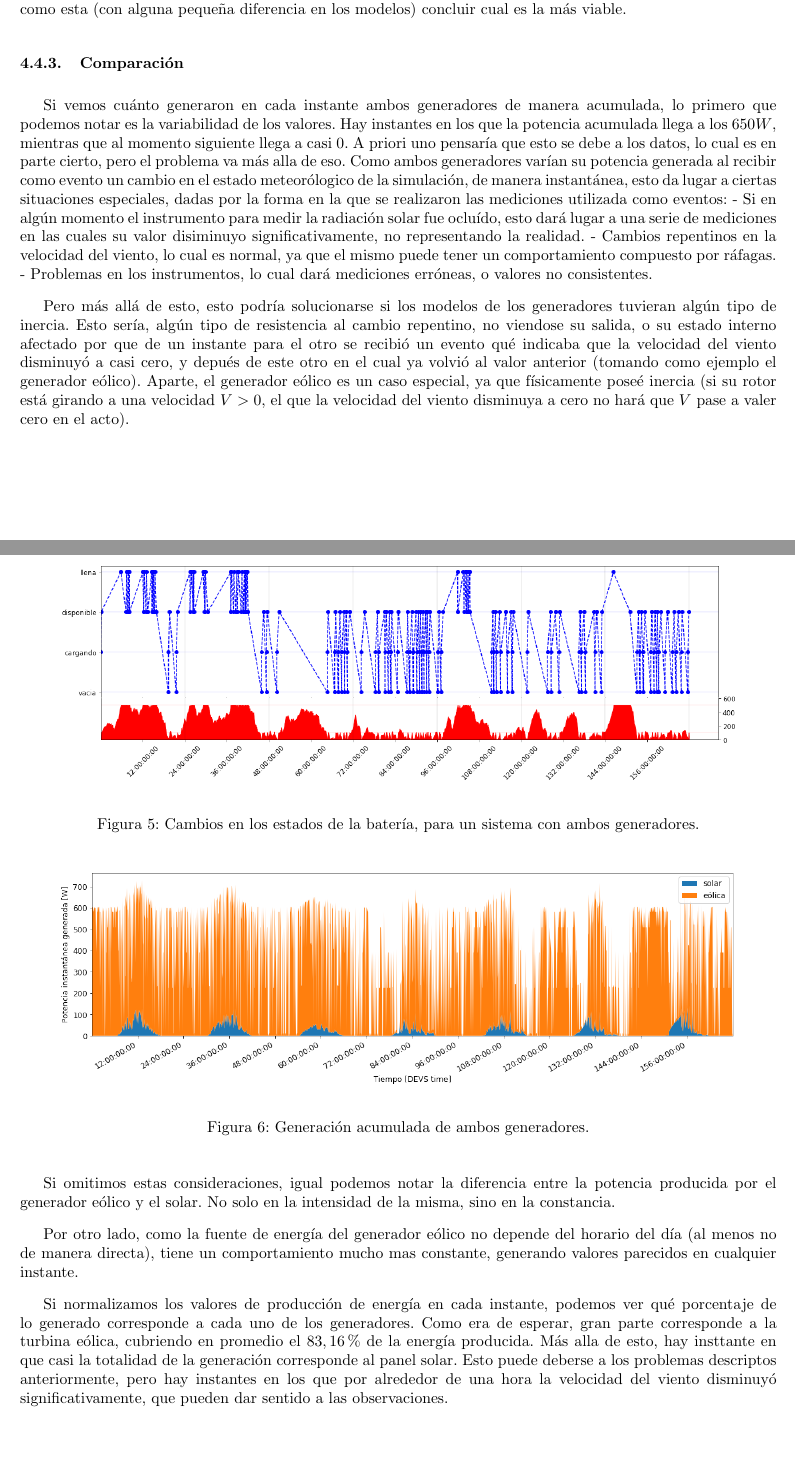
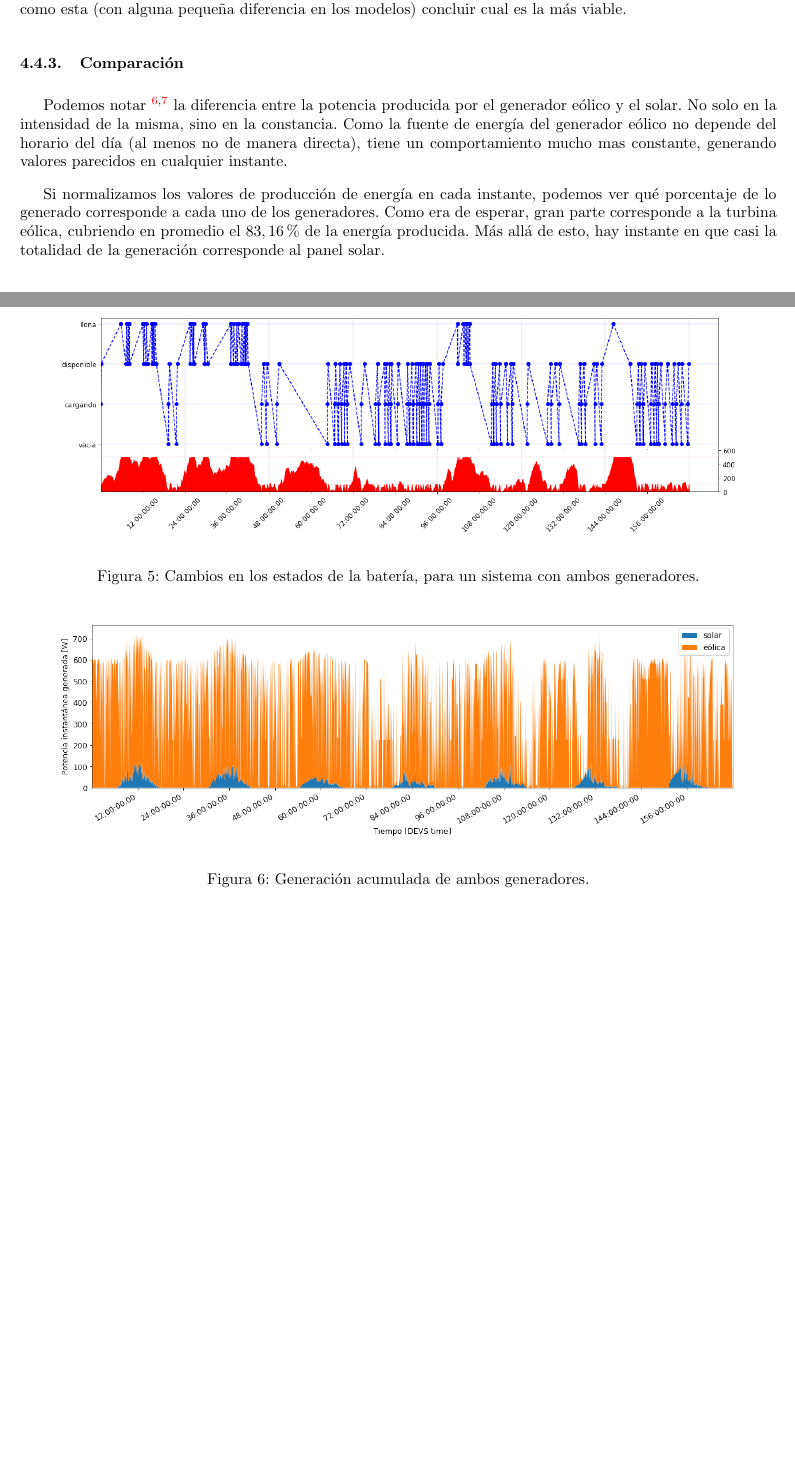
Before and after one commit to plbalbi/SED-TP1-informe, a LaTeX document (main.tex, which reads secciones/expermientacion.tex): two parts of pages 13 and 14 of 16, joined at a grey line, cut so that both start at the same text, the shorter picture padded with empty space. Compiled offline with pdfLaTeX.

Commit message:
Typos y fixes REV2

```diff
--- a/main.tex
+++ b/main.tex
@@ -49,6 +49,9 @@
 \xpatchcmd{\set@csv@nohead}{\roman}{\standardroman}{}{}
 \makeatother
 
+\newcommand{\rref}[1]{\textsuperscript{\ref{#1}}}
+\newcommand{\fref}[1]{\textsuperscript{fig. \ref{#1}}}
+
 \setlength{\parskip}{3mm}
 
 % Magia para excluir los brainstorming del table of contents
--- a/secciones/expermientacion.tex
+++ b/secciones/expermientacion.tex
@@ -194,53 +194,15 @@ diferencia en los modelos) concluir cual es la más viable.
     \begin{center}
     \adjustimage{max size={0.9\linewidth}{0.9\paperheight}}{secciones/solarVsEolica_files/solarVsEolica_15_0.png}
     \end{center}
-    \caption{Cambios en los estados de la batería, para un sistema con ambos generadores.}
+    \caption{Cambios en los estados de la batería, para un sistema con ambos generadores.}\label{fig:simu2:2}
 \end{figure}
 
 \hypertarget{quuxe9-generador-vale-muxe1s}{%
 \subsubsection{Comparación}\label{quuxe9-generador-vale-muxe1s}}
 
-    Si vemos cuánto generaron en cada instante ambos generadores de manera
-acumulada, lo primero que podemos notar es la variabilidad de los
-valores. Hay instantes en los que la potencia acumulada llega a los
-\(650W\), mientras que al momento siguiente llega a casi 0. A priori uno
-pensaría que esto se debe a los datos, lo cual es en parte cierto, pero
-el problema va más alla de eso. Como ambos generadores varían su
-potencia generada al recibir como evento un cambio en el estado
-meteorólogico de la simulación, de manera instantánea, esto da lugar a
-ciertas situaciones especiales, dadas por la forma en la que se
-realizaron las mediciones utilizada como eventos: - Si en algún momento
-el instrumento para medir la radiación solar fue ocluído, esto dará
-lugar a una serie de mediciones en las cuales su valor disiminuyo
-significativamente, no representando la realidad. - Cambios repentinos
-en la velocidad del viento, lo cual es normal, ya que el mismo puede
-tener un comportamiento compuesto por ráfagas. - Problemas en los
-instrumentos, lo cual dará mediciones erróneas, o valores no
-consistentes.
-
-Pero más allá de esto, esto podría solucionarse si los modelos de los
-generadores tuvieran algún tipo de inercia. Esto sería, algún tipo de
-resistencia al cambio repentino, no viendose su salida, o su estado
-interno afectado por que de un instante para el otro se recibió un
-evento qué indicaba que la velocidad del viento disminuyó a casi cero, y
-depués de este otro en el cual ya volvió al valor anterior (tomando como
-ejemplo el generador eólico). Aparte, el generador eólico es un caso
-especial, ya que físicamente poseé inercia (si su rotor está girando a
-una velocidad \(V > 0\), el que la velocidad del viento disminuya a cero
-no hará que \(V\) pase a valer cero en el acto).
-
-\begin{figure}[H]
-    \begin{center}
-    \adjustimage{max size={0.9\linewidth}{0.9\paperheight}}{secciones/solarVsEolica_files/solarVsEolica_18_0.png}
-    \end{center}
-    \caption{Generación acumulada de ambos generadores.}
-\end{figure}
-
-    Si omitimos estas consideraciones, igual podemos notar la diferencia
-entre la potencia producida por el generador eólico y el solar. No solo
-en la intensidad de la misma, sino en la constancia.
-
-Por otro lado, como la fuente de energía del generador eólico no depende
+Podemos notar \textsuperscript{\ref{fig:simu3:1},\ref{fig:simu3:2}} la diferencia entre la potencia producida por el generador
+eólico y el solar. No solo en la intensidad de la misma, sino en la
+constancia. Como la fuente de energía del generador eólico no depende
 del horario del día (al menos no de manera directa), tiene un
 comportamiento mucho mas constante, generando valores parecidos en
 cualquier instante.
@@ -249,8 +211,11 @@ Si normalizamos los valores de producción de energía en cada instante,
 podemos ver qué porcentaje de lo generado corresponde a cada uno de los
 generadores. Como era de esperar, gran parte corresponde a la turbina
 eólica, cubriendo en promedio el \(83,16\%\) de la energía producida.
-Más alla de esto, hay insttante en que casi la totalidad de la
-generación corresponde al panel solar. Esto puede deberse a los
-problemas descriptos anteriormente, pero hay instantes en los que por
-alrededor de una hora la velocidad del viento disminuyó
-significativamente, que pueden dar sentido a las observaciones.
+Más allá de esto, hay instante en que casi la totalidad de la
+generación corresponde al panel solar.
+
+\begin{figure}[H]
+    \begin{center}
+    \adjustimage{max size={0.9\linewidth}{0.9\paperheight}}{secciones/solarVsEolica_files/solarVsEolica_18_0.png}
+    \end{center}
+    \caption{Generación acumulada de ambos generadores.}\label{fig:simu3:1}
```
Also changed, not shown: secciones/conclusion.tex (+3 -3 lines), secciones/especificacion_modelo.tex (+15 -15 lines), secciones/introduccion.tex (+4 -4 lines), secciones/modelo_conceptual.tex (+1 -1 lines), secciones/expermientacion.tex (19 more changed lines).
